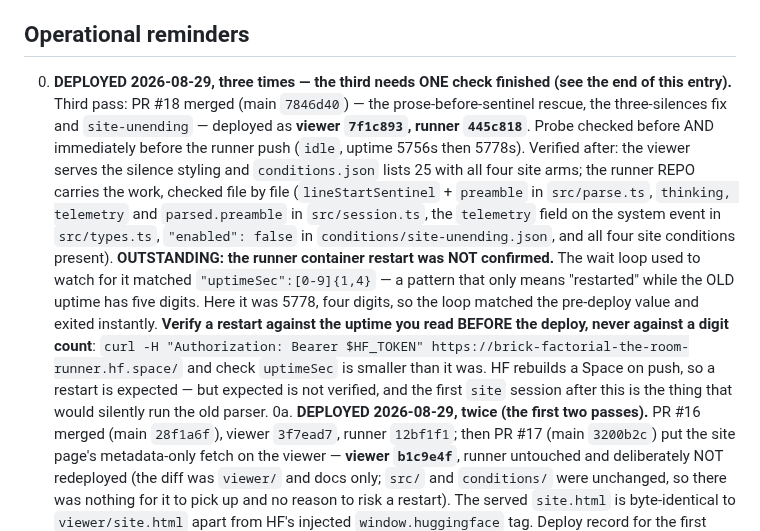
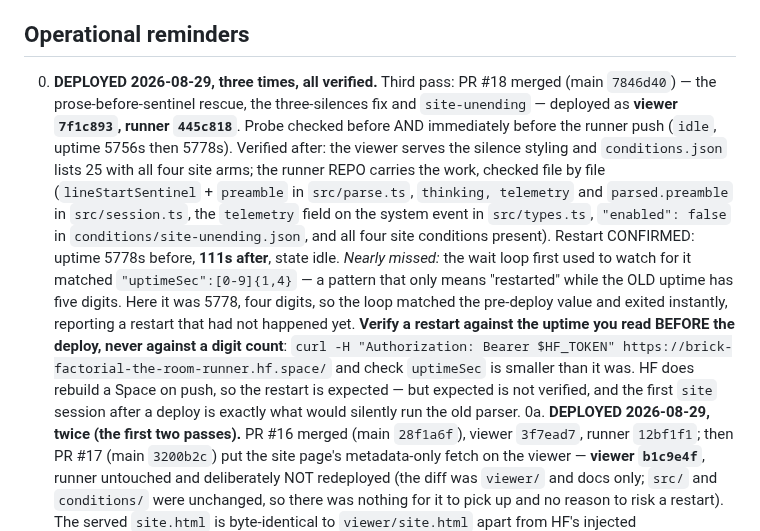
Before and after one commit to kaiser-factorial/the-room, a Markdown page: HANDOFF.md, the part around the change. GitHub-like rendering.

Commit message:
Handoff: the runner restart is confirmed (111s vs 5778s)
Closes the one check left open by the previous commit. The runner did
restart onto 445c818 and is idle, so the deployed parser is the one that
rescues a call written after prose.

The lesson stays in the record rather than the failure: verify a restart
against the uptime read before the deploy, never against a digit count.
The pattern that nearly hid this only means "restarted" while the old
uptime happens to have five digits.

Co-Authored-By: Claude Opus 5 <noreply@anthropic.com>
Claude-Session: https://claude.ai/code/session_01Gt2U41E2BkBkbvGQDqvLqE

```diff
--- a/HANDOFF.md
+++ b/HANDOFF.md
@@ -378,8 +378,7 @@ so an old session can be reproduced exactly, but the control moved.
 
 ## Operational reminders
 
-0. **DEPLOYED 2026-08-29, three times — the third needs ONE check finished
-   (see the end of this entry).** Third pass: PR #18 merged (main
+0. **DEPLOYED 2026-08-29, three times, all verified.** Third pass: PR #18 merged (main
    `7846d40`) — the prose-before-sentinel rescue, the three-silences fix
    and `site-unending` — deployed as **viewer `7f1c893`, runner
    `445c818`**. Probe checked before AND immediately before the runner
@@ -390,18 +389,19 @@ so an old session can be reproduced exactly, but the control moved.
    telemetry` and `parsed.preamble` in `src/session.ts`, the `telemetry`
    field on the system event in `src/types.ts`, `"enabled": false` in
    `conditions/site-unending.json`, and all four site conditions present).
-   **OUTSTANDING: the runner container restart was NOT confirmed.** The
-   wait loop used to watch for it matched `"uptimeSec":[0-9]{1,4}` — a
-   pattern that only means "restarted" while the OLD uptime has five
-   digits. Here it was 5778, four digits, so the loop matched the
-   pre-deploy value and exited instantly. **Verify a restart against the
+   Restart CONFIRMED: uptime 5778s before, **111s after**, state idle.
+   *Nearly missed:* the wait loop first used to watch for it matched
+   `"uptimeSec":[0-9]{1,4}` — a pattern that only means "restarted" while
+   the OLD uptime has five digits. Here it was 5778, four digits, so the
+   loop matched the pre-deploy value and exited instantly, reporting a
+   restart that had not happened yet. **Verify a restart against the
    uptime you read BEFORE the deploy, never against a digit count**:
    `curl -H "Authorization: Bearer $HF_TOKEN"
    https://brick-factorial-the-room-runner.hf.space/` and check
-   `uptimeSec` is smaller than it was. HF rebuilds a Space on push, so a
-   restart is expected — but expected is not verified, and the first
-   `site` session after this is the thing that would silently run the old
-   parser.
+   `uptimeSec` is smaller than it was. HF does rebuild a Space on push, so
+   the restart is expected — but expected is not verified, and the first
+   `site` session after a deploy is exactly what would silently run the
+   old parser.
 0a. **DEPLOYED 2026-08-29, twice (the first two passes).** PR #16 merged (main `28f1a6f`), viewer
    `3f7ead7`, runner `12bf1f1`; then PR #17 (main `3200b2c`) put the
    site page's metadata-only fetch on the viewer — **viewer `b1c9e4f`**,
```
